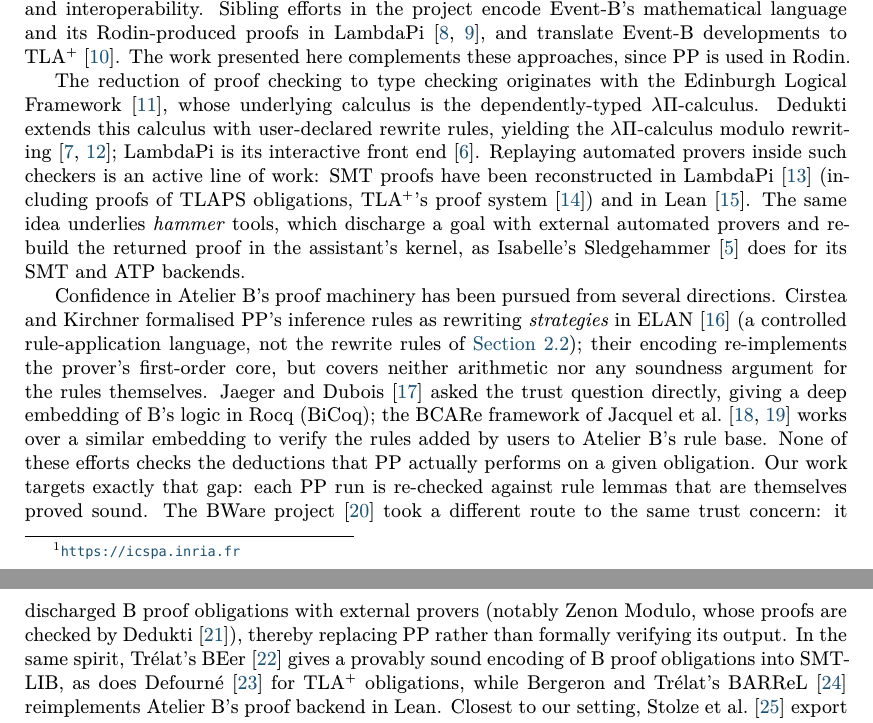
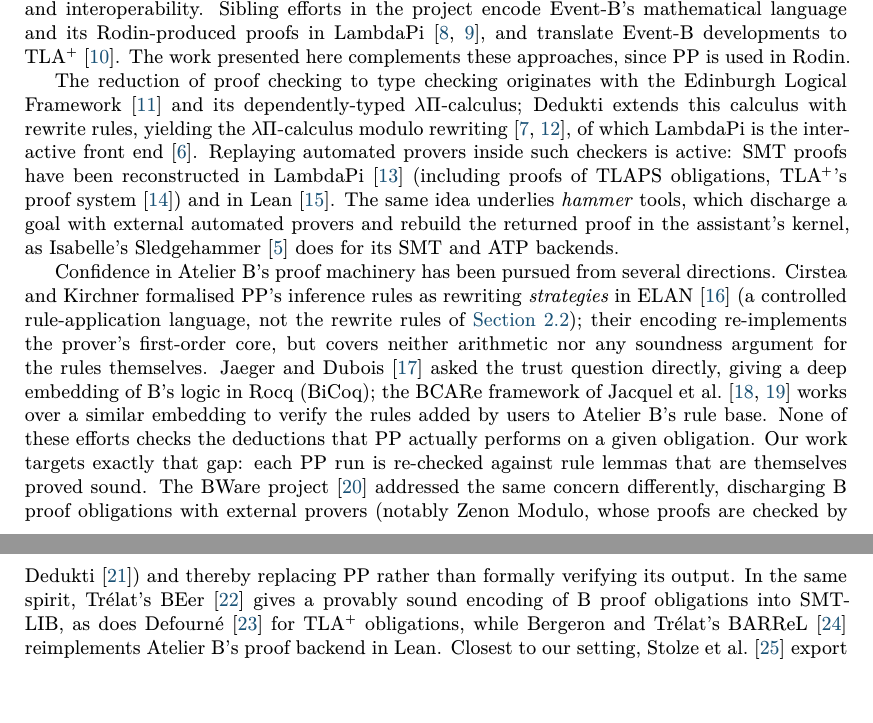
Before and after one commit to ciaran-matthew-dunne/pp2lp, a LaTeX paper (tex/paper/pp2lp.tex, which reads tex/paper/intro.tex): two parts of pages 2 and 3 of 16, joined at a grey line, cut so that both start at the same text, the shorter picture padded with empty space. Compiled offline with XeLaTeX; a missing font is replaced by an installed copy or a similar font.

Commit message:
Paper: tighten related-work prose (merge the LF/Dedukti lineage, trim connectives)

```diff
--- a/tex/paper/intro.tex
+++ b/tex/paper/intro.tex
@@ -92,15 +92,13 @@ The work presented here complements these approaches, since \pp{} is
 used in Rodin.
 
 The reduction of proof checking to type checking originates with the
-Edinburgh Logical Framework~\cite{harper1993lf}, whose underlying
-calculus is the dependently-typed $\lambda\Pi$-calculus.
+Edinburgh Logical Framework~\cite{harper1993lf} and its dependently-typed
+$\lambda\Pi$-calculus; \dedukti{} extends this calculus with rewrite rules,
+yielding the \lpcmr~\cite{CousineauDowek, assaf2023dedukti}, of which \lp{} is
+the interactive front end~\cite{hondet:hal-02981561}.
 %
-\dedukti{} extends this calculus with user-declared rewrite rules,
-yielding the \lpcmr~\cite{CousineauDowek, assaf2023dedukti}; \lp{} is
-its interactive front end~\cite{hondet:hal-02981561}.
-%
-Replaying automated provers inside such checkers is an active line of
-work: SMT proofs have been reconstructed in
+Replaying automated provers inside such checkers is active: SMT proofs
+have been reconstructed in
 \lp~\cite{coltellacci2026acta} (including proofs of TLAPS obligations,
 TLA$^+$'s proof system~\cite{coltellacci2023abz}) and in
 Lean~\cite{mohamed25leansmt}.
@@ -131,11 +129,10 @@ actually performs on a given obligation.
 Our work targets exactly that gap: each \pp{} run is re-checked
 against rule lemmas that are themselves proved sound.
 %
-The BWare project~\cite{bware2014} took a different route to the same
-trust concern: it discharged B proof obligations with external provers
-(notably Zenon Modulo, whose proofs are checked by
-\dedukti~\cite{bury2015bset}), thereby replacing \pp{} rather than
-formally verifying its output.
+The BWare project~\cite{bware2014} addressed the same concern differently,
+discharging B proof obligations with external provers (notably Zenon Modulo,
+whose proofs are checked by \dedukti~\cite{bury2015bset}) and thereby replacing
+\pp{} rather than formally verifying its output.
 In the same spirit, Trélat's BEer~\cite{trelat2025smt} gives a provably
 sound encoding of B proof obligations into SMT-LIB, as does
 Defourné~\cite{defourne2025scp} for TLA$^+$ obligations, while Bergeron
```
